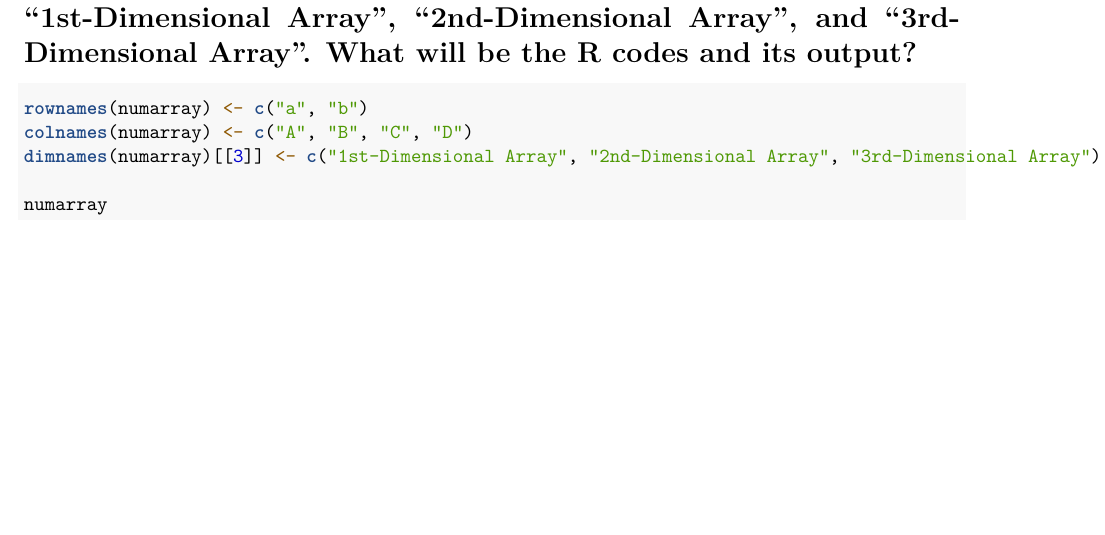
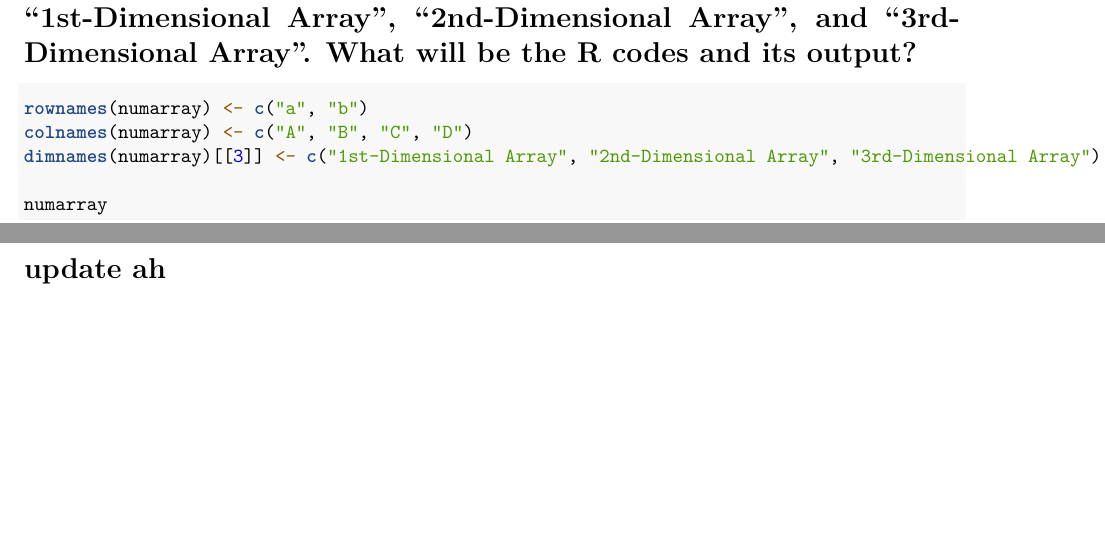
Before and after one commit to ienoiaa/ienoia, an R Markdown document (worksheets/worksheet_3a/RWorksheet_calvario#3a.Rmd): part of page 4 of 4 before the commit and two parts of pages 4 and 5 of 5 after it, the two joined at a grey line, cut so that both start at the same text, the shorter picture padded with empty space. Rendered offline with R 4.5, knitr and Pandoc, then LaTeX, with nearby package versions; the code chunks are not run, so their results and figures are left out.

Commit message:
kuno abi

````diff
--- a/worksheets/worksheet_3a/RWorksheet_calvario#3a.Rmd
+++ b/worksheets/worksheet_3a/RWorksheet_calvario#3a.Rmd
@@ -178,3 +178,4 @@
 
 numarray
 ```
+# update ah
````
Also changed, not shown: worksheets/worksheet_3a/RWorksheet_calvario-3a.pdf.
